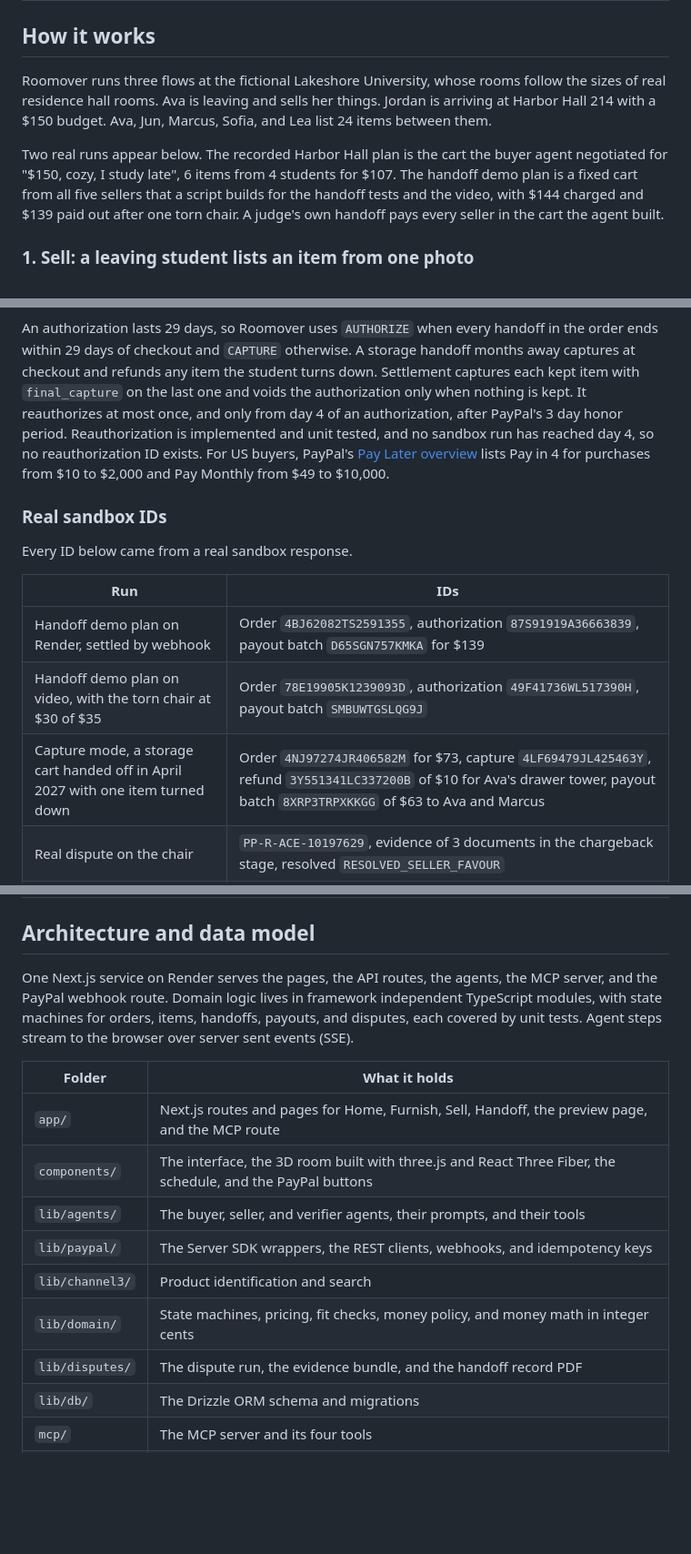
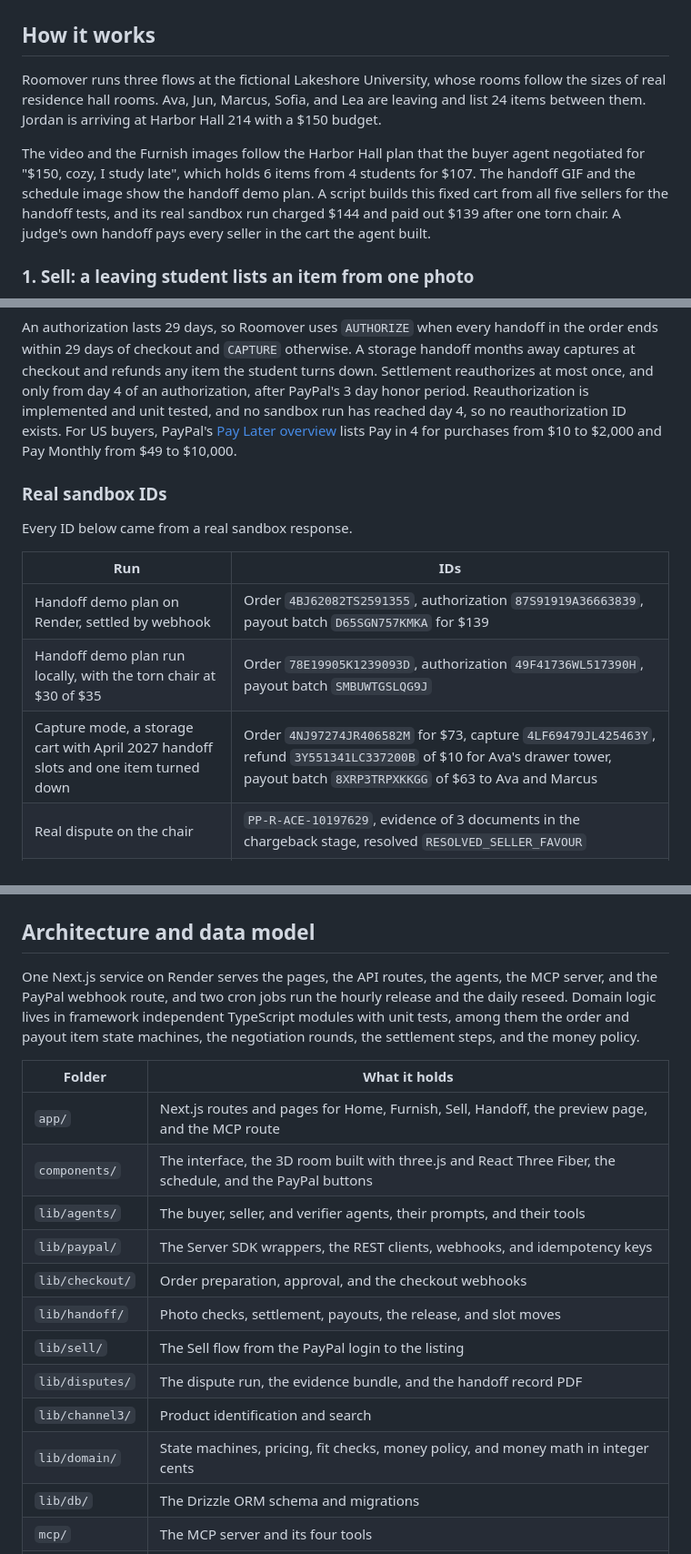
Before and after one commit to starJin2003/roomover, a Markdown page: README.md, 3 parts joined by grey strips. Shown at 91% size. Rendered like a GitHub page; blank space fills up the shorter version.

````diff
--- a/README.md
+++ b/README.md
@@ -49,9 +50,9 @@ Campus resale apps already exist, and they all depend on the buyer and the selle
 
 ## How it works
 
-Roomover runs three flows at the fictional Lakeshore University, whose rooms follow the sizes of real residence hall rooms. Ava is leaving and sells her things. Jordan is arriving at Harbor Hall 214 with a $150 budget. Ava, Jun, Marcus, Sofia, and Lea list 24 items between them.
+Roomover runs three flows at the fictional Lakeshore University, whose rooms follow the sizes of real residence hall rooms. Ava, Jun, Marcus, Sofia, and Lea are leaving and list 24 items between them. Jordan is arriving at Harbor Hall 214 with a $150 budget.
 
-Two real runs appear below. The recorded Harbor Hall plan is the cart the buyer agent negotiated for "$150, cozy, I study late", 6 items from 4 students for $107. The handoff demo plan is a fixed cart from all five sellers that a script builds for the handoff tests and the video, with $144 charged and $139 paid out after one torn chair. A judge's own handoff pays every seller in the cart the agent built.
+The video and the Furnish images follow the Harbor Hall plan that the buyer agent negotiated for "$150, cozy, I study late", which holds 6 items from 4 students for $107. The handoff GIF and the schedule image show the handoff demo plan. A script builds this fixed cart from all five sellers for the handoff tests, and its real sandbox run charged $144 and paid out $139 after one torn chair. A judge's own handoff pays every seller in the cart the agent built.
 
 ### 1. Sell: a leaving student lists an item from one photo
 
@@ -176,6 +206,6 @@ flowchart LR
 ```
 
-An authorization lasts 29 days, so Roomover uses `AUTHORIZE` when every handoff in the order ends within 29 days of checkout and `CAPTURE` otherwise. A storage handoff months away captures at checkout and refunds any item the student turns down. Settlement captures each kept item with `final_capture` on the last one and voids the authorization only when nothing is kept. It reauthorizes at most once, and only from day 4 of an authorization, after PayPal's 3 day honor period. Reauthorization is implemented and unit tested, and no sandbox run has reached day 4, so no reauthorization ID exists. For US buyers, PayPal's [Pay Later overview](https://developer.paypal.com/pay-later/overview) lists Pay in 4 for purchases from $10 to $2,000 and Pay Monthly from $49 to $10,000.
+An authorization lasts 29 days, so Roomover uses `AUTHORIZE` when every handoff in the order ends within 29 days of checkout and `CAPTURE` otherwise. A storage handoff months away captures at checkout and refunds any item the student turns down. Settlement reauthorizes at most once, and only from day 4 of an authorization, after PayPal's 3 day honor period. Reauthorization is implemented and unit tested, and no sandbox run has reached day 4, so no reauthorization ID exists. For US buyers, PayPal's [Pay Later overview](https://developer.paypal.com/pay-later/overview) lists Pay in 4 for purchases from $10 to $2,000 and Pay Monthly from $49 to $10,000.
 
 ### Real sandbox IDs
 
@@ -184,8 +214,8 @@ Every ID below came from a real sandbox response.
 | Run | IDs |
 | --- | --- |
 | Handoff demo plan on Render, settled by webhook | Order `4BJ62082TS2591355`, authorization `87S91919A36663839`, payout batch `D65SGN757KMKA` for $139 |
-| Handoff demo plan on video, with the torn chair at $30 of $35 | Order `78E19905K1239093D`, authorization `49F41736WL517390H`, payout batch `SMBUWTGSLQG9J` |
-| Capture mode, a storage cart handed off in April 2027 with one item turned down | Order `4NJ97274JR406582M` for $73, capture `4LF69479JL425463Y`, refund `3Y551341LC337200B` of $10 for Ava's drawer tower, payout batch `8XRP3TRPXKKGG` of $63 to Ava and Marcus |
+| Handoff demo plan run locally, with the torn chair at $30 of $35 | Order `78E19905K1239093D`, authorization `49F41736WL517390H`, payout batch `SMBUWTGSLQG9J` |
+| Capture mode, a storage cart with April 2027 handoff slots and one item turned down | Order `4NJ97274JR406582M` for $73, capture `4LF69479JL425463Y`, refund `3Y551341LC337200B` of $10 for Ava's drawer tower, payout batch `8XRP3TRPXKKGG` of $63 to Ava and Marcus |
 | Real dispute on the chair | `PP-R-ACE-10197629`, evidence of 3 documents in the chargeback stage, resolved `RESOLVED_SELLER_FAVOUR` |
 | The Claude app over MCP | Plan `ef094b22-8462-45b8-8806-2c8f05b8b1f5`, $95 for 5 used items from 4 students, order `2V83399493834153N` |
 | Claude Code over MCP, approved from the preview link | Order `5YK1548532769840E`, authorization `66J9960711469954E` |
@@ -314,7 +342,7 @@ The table below lists five lookups where the plugin changed the code.
 
 ## Architecture and data model
 
-One Next.js service on Render serves the pages, the API routes, the agents, the MCP server, and the PayPal webhook route. Domain logic lives in framework independent TypeScript modules, with state machines for orders, items, handoffs, payouts, and disputes, each covered by unit tests. Agent steps stream to the browser over server sent events (SSE).
+One Next.js service on Render serves the pages, the API routes, the agents, the MCP server, and the PayPal webhook route, and two cron jobs run the hourly release and the daily reseed. Domain logic lives in framework independent TypeScript modules with unit tests, among them the order and payout item state machines, the negotiation rounds, the settlement steps, and the money policy.
 
 | Folder | What it holds |
 | --- | --- |
@@ -322,9 +350,12 @@ One Next.js service on Render serves the pages, the API routes, the agents, the
 | `components/` | The interface, the 3D room built with three.js and React Three Fiber, the schedule, and the PayPal buttons |
 | `lib/agents/` | The buyer, seller, and verifier agents, their prompts, and their tools |
 | `lib/paypal/` | The Server SDK wrappers, the REST clients, webhooks, and idempotency keys |
+| `lib/checkout/` | Order preparation, approval, and the checkout webhooks |
+| `lib/handoff/` | Photo checks, settlement, payouts, the release, and slot moves |
+| `lib/sell/` | The Sell flow from the PayPal login to the listing |
+| `lib/disputes/` | The dispute run, the evidence bundle, and the handoff record PDF |
 | `lib/channel3/` | Product identification and search |
 | `lib/domain/` | State machines, pricing, fit checks, money policy, and money math in integer cents |
-| `lib/disputes/` | The dispute run, the evidence bundle, and the handoff record PDF |
 | `lib/db/` | The Drizzle ORM schema and migrations |
 | `mcp/` | The MCP server and its four tools |
 | `scripts/` | Seed data, sandbox setup, and recorded runs |
````
Also changed, not shown: other parts of README.md (+78 -51 lines), docs/stack-dark.png, docs/stack-light.png.
